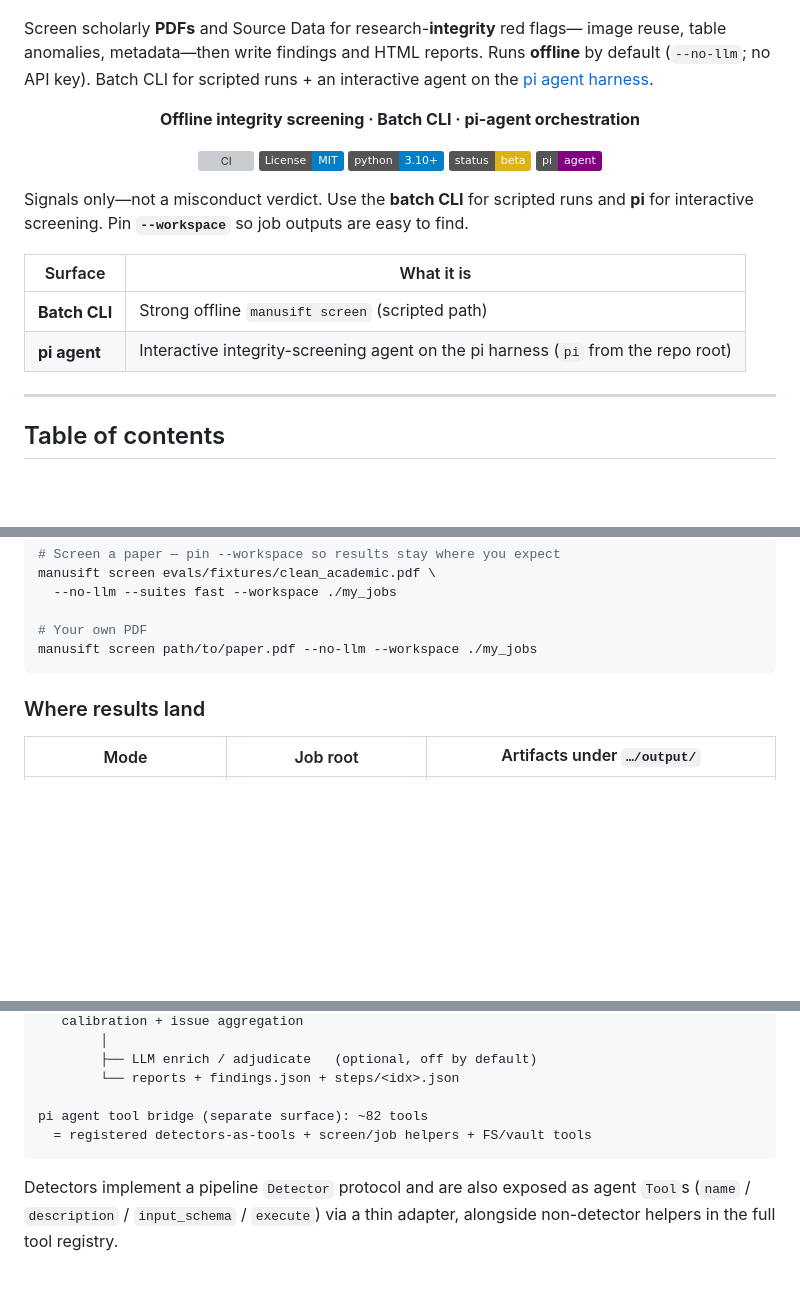
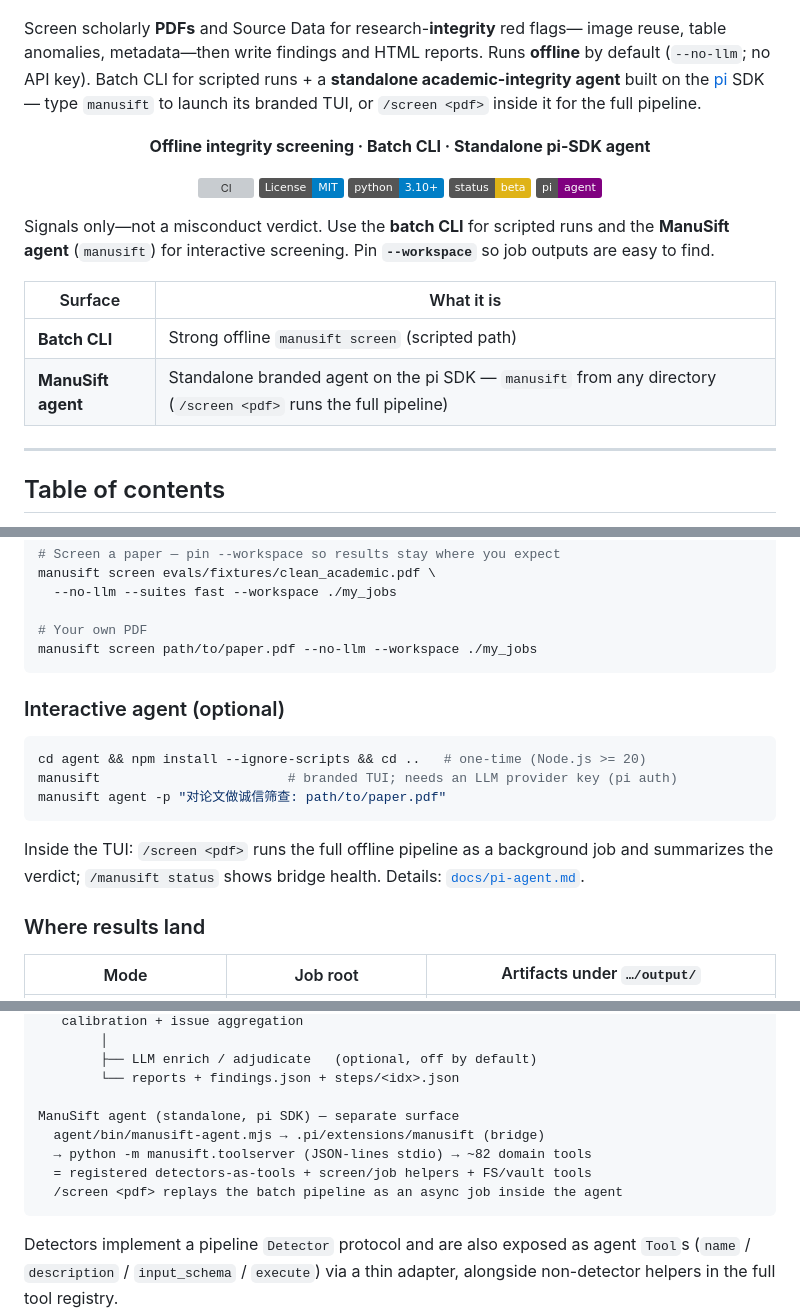
Before and after one commit to WuP1ao0/ManuSift, a Markdown page: README.md, 3 parts joined by grey strips. Rendered like a GitHub page; badges without logos; blank space fills up the shorter version; grey boxes are pictures that could not be loaded.

Commit message:
docs: present the standalone ManuSift agent in README (quickstart, surfaces, architecture)

````diff
--- a/README.md
+++ b/README.md
@@ -7,10 +7,12 @@
 Screen scholarly **PDFs** and Source Data for research-**integrity** red flags—
 image reuse, table anomalies, metadata—then write findings and HTML reports.
 Runs **offline** by default (`--no-llm`; no API key). Batch CLI for scripted
-runs + an interactive agent on the [pi agent harness](https://github.com/earendil-works/pi).
+runs + a **standalone academic-integrity agent** built on the
+[pi](https://github.com/earendil-works/pi) SDK — type `manusift` to launch
+its branded TUI, or `/screen <pdf>` inside it for the full pipeline.
 
 <p align="center">
-  <strong>Offline integrity screening · Batch CLI · pi-agent orchestration</strong>
+  <strong>Offline integrity screening · Batch CLI · Standalone pi-SDK agent</strong>
 </p>
 
 <p align="center">
@@ -22,12 +24,13 @@ runs + an interactive agent on the [pi agent harness](https://github.com/earendi
 </p>
 
 Signals only—not a misconduct verdict. Use the **batch CLI** for scripted runs
-and **pi** for interactive screening. Pin **`--workspace`** so job outputs are easy to find.
+and the **ManuSift agent** (`manusift`) for interactive screening. Pin
+**`--workspace`** so job outputs are easy to find.
 
 | Surface | What it is |
 |---------|------------|
 | **Batch CLI** | Strong offline `manusift screen` (scripted path) |
-| **pi agent** | Interactive integrity-screening agent on the pi harness (`pi` from the repo root) |
+| **ManuSift agent** | Standalone branded agent on the pi SDK — `manusift` from any directory (`/screen <pdf>` runs the full pipeline) |
 
 ---
 
@@ -91,6 +94,18 @@ manusift screen evals/fixtures/clean_academic.pdf \
 # Your own PDF
 manusift screen path/to/paper.pdf --no-llm --workspace ./my_jobs
 ```
+
+### Interactive agent (optional)
+
+```bash
+cd agent && npm install --ignore-scripts && cd ..   # one-time (Node.js >= 20)
+manusift                        # branded TUI; needs an LLM provider key (pi auth)
+manusift agent -p "对论文做诚信筛查: path/to/paper.pdf"
+```
+
+Inside the TUI: `/screen <pdf>` runs the full offline pipeline as a background
+job and summarizes the verdict; `/manusift status` shows bridge health.
+Details: [`docs/pi-agent.md`](docs/pi-agent.md).
 
 ### Where results land
 
@@ -331,8 +346,11 @@ PDF (+ optional Source Data)
         ├── LLM enrich / adjudicate   (optional, off by default)
         └── reports + findings.json + steps/<idx>.json
 
-pi agent tool bridge (separate surface): ~82 tools
+ManuSift agent (standalone, pi SDK) — separate surface
+  agent/bin/manusift-agent.mjs → .pi/extensions/manusift (bridge)
+  → python -m manusift.toolserver (JSON-lines stdio) → ~82 domain tools
   = registered detectors-as-tools + screen/job helpers + FS/vault tools
+  /screen <pdf> replays the batch pipeline as an async job inside the agent
 ```
 
 Detectors implement a pipeline `Detector` protocol and are also exposed as agent
````
Also changed, not shown: other parts of README.md (+1 -1 lines).
